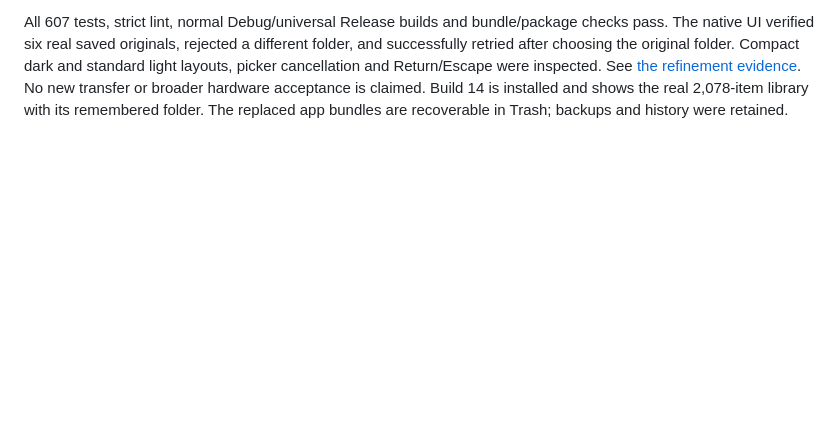
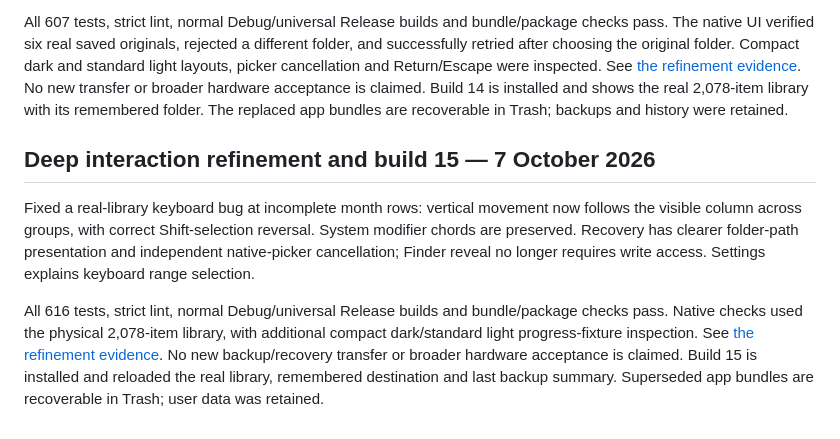
Before and after one commit to cloakyard/cloakroll, a Markdown page: docs/PLAN.md, the part around the change. Drawn GitHub-style; blank space fills up the shorter version.

Commit message:
Record build 15 refinement validation and installation

```diff
--- a/docs/PLAN.md
+++ b/docs/PLAN.md
@@ -958,3 +958,20 @@ standard light layouts, picker cancellation and Return/Escape were inspected. Se
 or broader hardware acceptance is claimed.
 Build 14 is installed and shows the real 2,078-item library with its remembered folder.
 The replaced app bundles are recoverable in Trash; backups and history were retained.
+
+
+## Deep interaction refinement and build 15 — 7 October 2026
+
+Fixed a real-library keyboard bug at incomplete month rows: vertical movement now
+follows the visible column across groups, with correct Shift-selection reversal.
+System modifier chords are preserved. Recovery has clearer folder-path presentation
+and independent native-picker cancellation; Finder reveal no longer requires write
+access. Settings explains keyboard range selection.
+
+All 616 tests, strict lint, normal Debug/universal Release builds and bundle/package
+checks pass. Native checks used the physical 2,078-item library, with additional
+compact dark/standard light progress-fixture inspection. See
+[the refinement evidence](verification/DEEP-REFINEMENT-2026-10-07.md).
+No new backup/recovery transfer or broader hardware acceptance is claimed.
+Build 15 is installed and reloaded the real library, remembered destination and last
+backup summary. Superseded app bundles are recoverable in Trash; user data was retained.
```
Also changed, not shown: docs/RELEASE.md (+16 -2 lines), docs/verification/DEEP-REFINEMENT-2026-10-07.md (added, +91 -0 lines).
